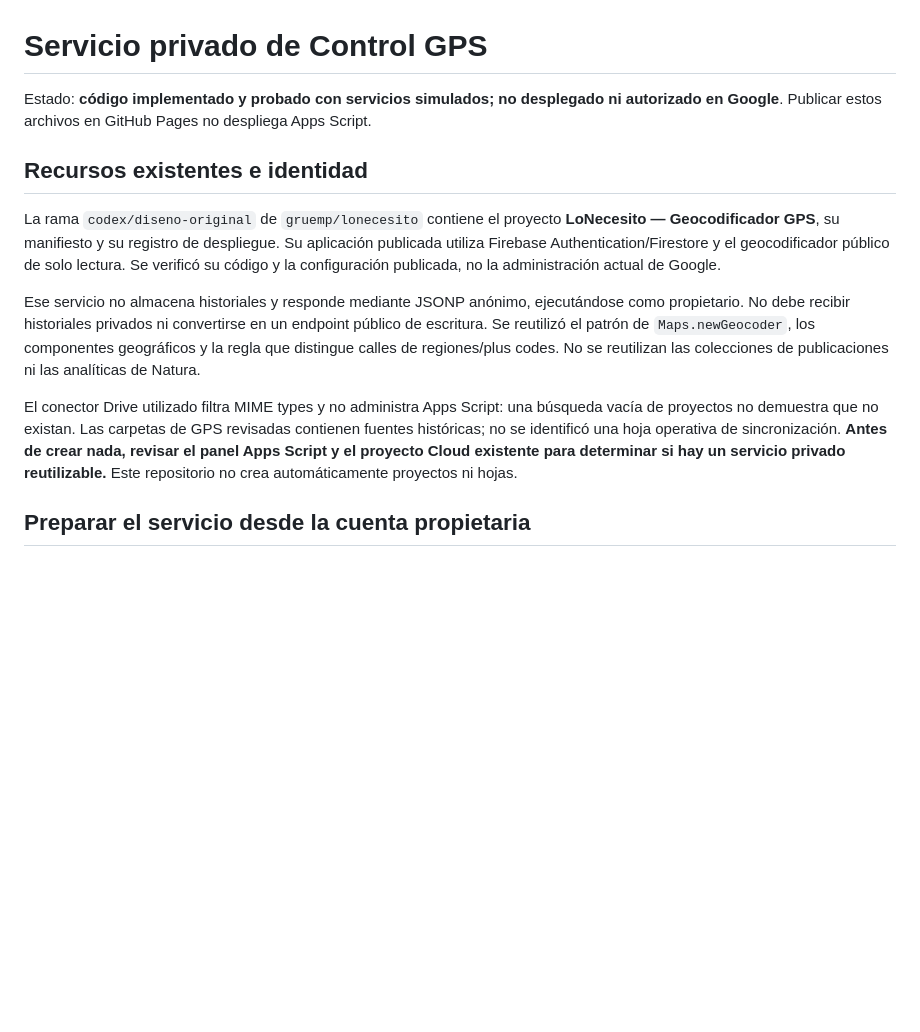
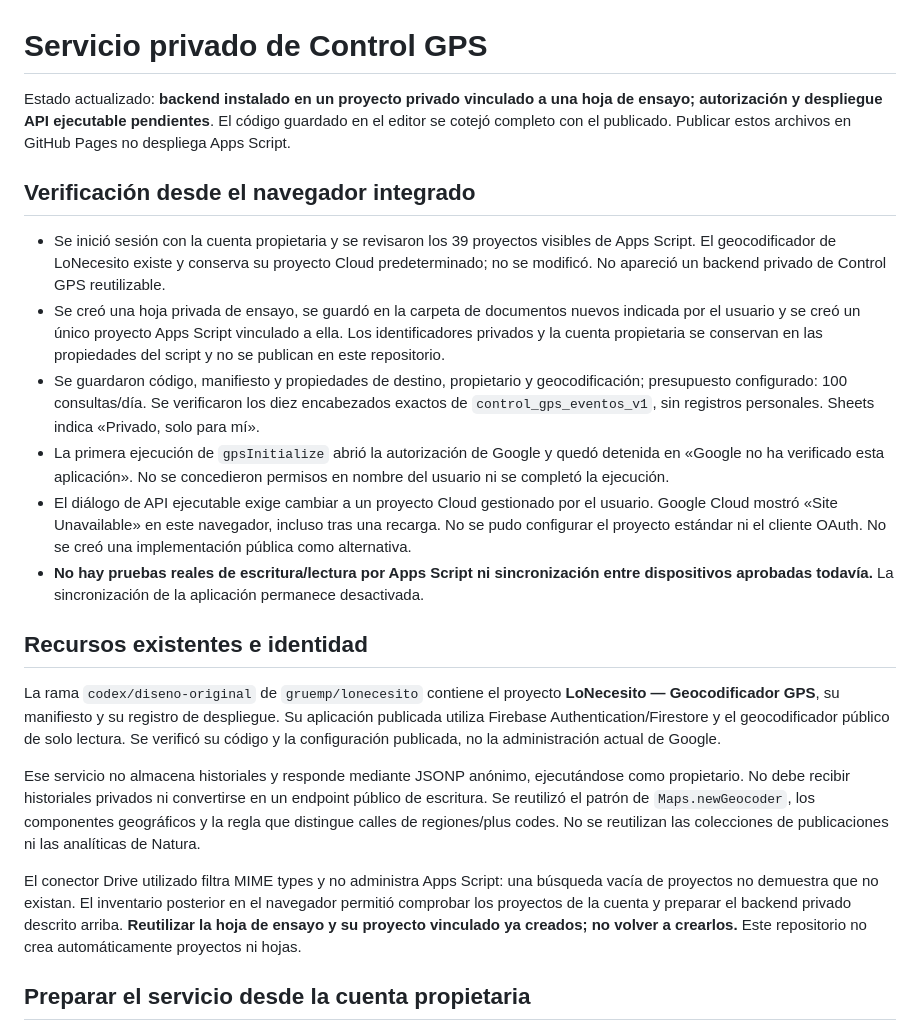
Before and after one commit to gruemp/calculadora-gps, a Markdown page: apps-script/README.md, the part around the change. GitHub-like rendering; blank space fills up the shorter version.

Commit message:
Documentar configuración real de Apps Script y hoja privada de ensayo
Registrar código cotejado, propiedades y esquema preparados, autorización pendiente y bloqueo de Google Cloud. Omitir identificadores privados.

```diff
--- a/apps-script/README.md
+++ b/apps-script/README.md
@@ -1,6 +1,15 @@
 # Servicio privado de Control GPS
 
-Estado: **código implementado y probado con servicios simulados; no desplegado ni autorizado en Google**. Publicar estos archivos en GitHub Pages no despliega Apps Script.
+Estado actualizado: **backend instalado en un proyecto privado vinculado a una hoja de ensayo; autorización y despliegue API ejecutable pendientes**. El código guardado en el editor se cotejó completo con el publicado. Publicar estos archivos en GitHub Pages no despliega Apps Script.
+
+## Verificación desde el navegador integrado
+
+- Se inició sesión con la cuenta propietaria y se revisaron los 39 proyectos visibles de Apps Script. El geocodificador de LoNecesito existe y conserva su proyecto Cloud predeterminado; no se modificó. No apareció un backend privado de Control GPS reutilizable.
+- Se creó una hoja privada de ensayo, se guardó en la carpeta de documentos nuevos indicada por el usuario y se creó un único proyecto Apps Script vinculado a ella. Los identificadores privados y la cuenta propietaria se conservan en las propiedades del script y no se publican en este repositorio.
+- Se guardaron código, manifiesto y propiedades de destino, propietario y geocodificación; presupuesto configurado: 100 consultas/día. Se verificaron los diez encabezados exactos de `control_gps_eventos_v1`, sin registros personales. Sheets indica «Privado, solo para mí».
+- La primera ejecución de `gpsInitialize` abrió la autorización de Google y quedó detenida en «Google no ha verificado esta aplicación». No se concedieron permisos en nombre del usuario ni se completó la ejecución.
+- El diálogo de API ejecutable exige cambiar a un proyecto Cloud gestionado por el usuario. Google Cloud mostró «Site Unavailable» en este navegador, incluso tras una recarga. No se pudo configurar el proyecto estándar ni el cliente OAuth. No se creó una implementación pública como alternativa.
+- **No hay pruebas reales de escritura/lectura por Apps Script ni sincronización entre dispositivos aprobadas todavía.** La sincronización de la aplicación permanece desactivada.
 
 ## Recursos existentes e identidad
 
@@ -8,7 +17,7 @@ La rama `codex/diseno-original` de `gruemp/lonecesito` contiene el proyecto **Lo
 
 Ese servicio no almacena historiales y responde mediante JSONP anónimo, ejecutándose como propietario. No debe recibir historiales privados ni convertirse en un endpoint público de escritura. Se reutilizó el patrón de `Maps.newGeocoder`, los componentes geográficos y la regla que distingue calles de regiones/plus codes. No se reutilizan las colecciones de publicaciones ni las analíticas de Natura.
 
-El conector Drive utilizado filtra MIME types y no administra Apps Script: una búsqueda vacía de proyectos no demuestra que no existan. Las carpetas de GPS revisadas contienen fuentes históricas; no se identificó una hoja operativa de sincronización. **Antes de crear nada, revisar el panel Apps Script y el proyecto Cloud existente para determinar si hay un servicio privado reutilizable.** Este repositorio no crea automáticamente proyectos ni hojas.
+El conector Drive utilizado filtra MIME types y no administra Apps Script: una búsqueda vacía de proyectos no demuestra que no existan. El inventario posterior en el navegador permitió comprobar los proyectos de la cuenta y preparar el backend privado descrito arriba. **Reutilizar la hoja de ensayo y su proyecto vinculado ya creados; no volver a crearlos.** Este repositorio no crea automáticamente proyectos ni hojas.
 
 ## Preparar el servicio desde la cuenta propietaria
 
```
Also changed, not shown: INTEGRACION_APPS_SCRIPT_PENDIENTE.md (+2 -2 lines), README.md (+1 -1 lines).
